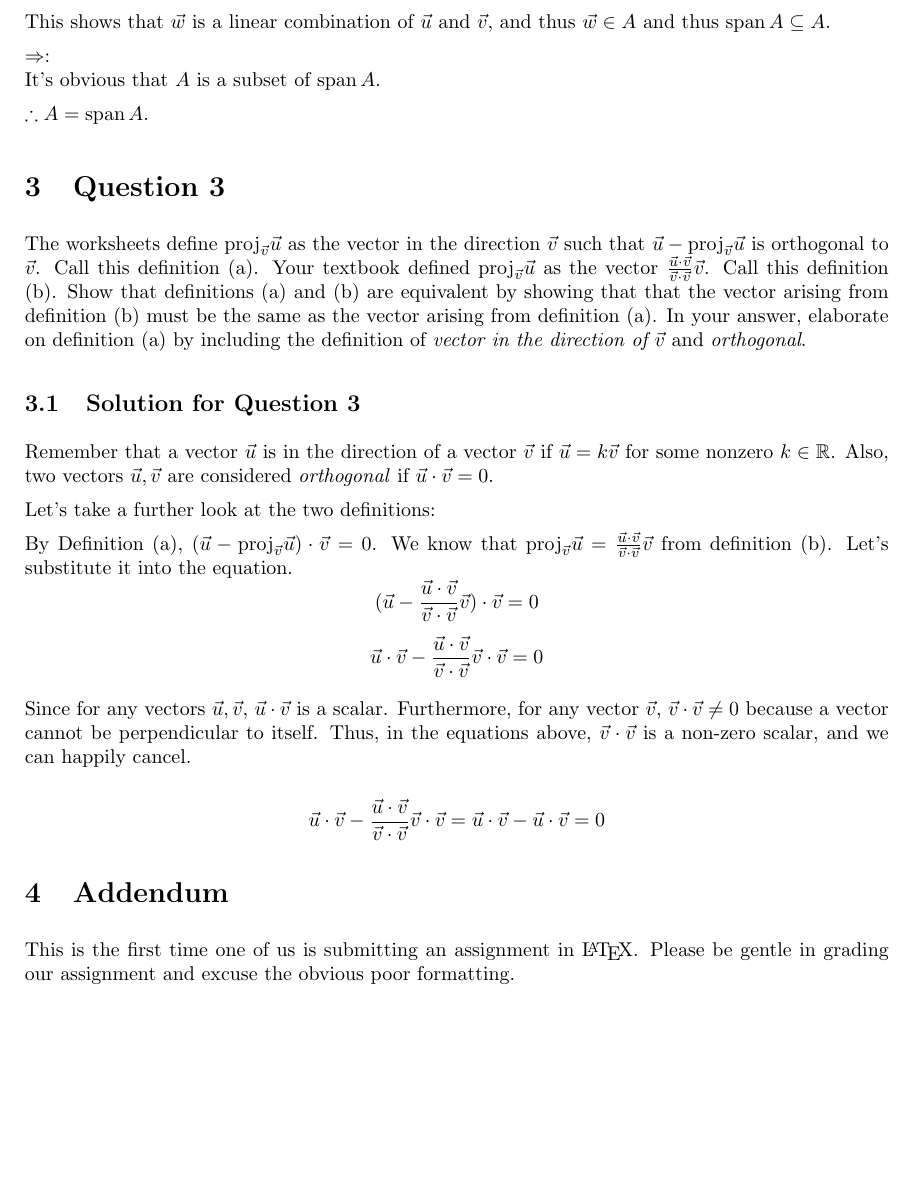
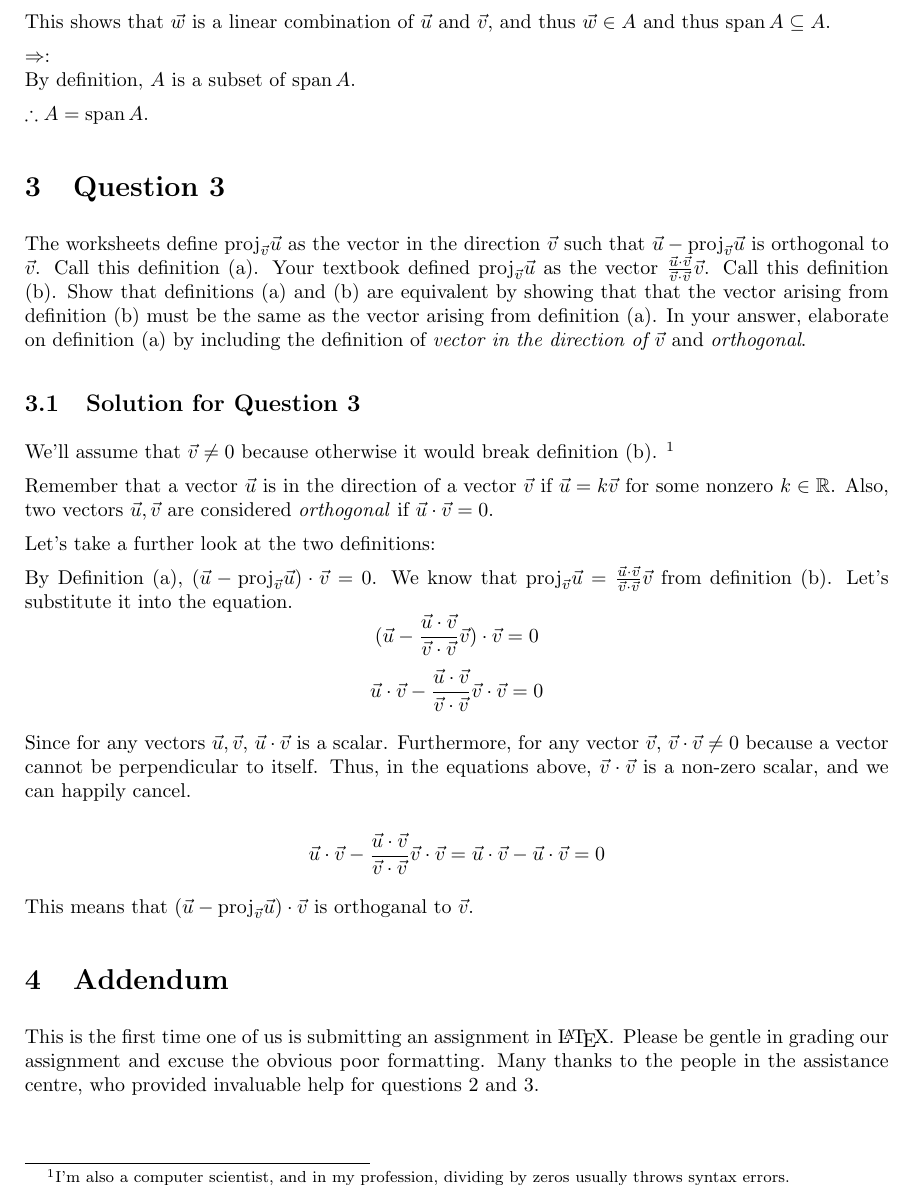
Before and after one commit to bxio/math211, a LaTeX problem sheet (Assignments/A1.tex): part of page 2 of 2, cut so that both start at the same text, the shorter picture padded with empty space. Compiled offline with pdfLaTeX.

Commit message:
Added an addendum for question 3

```diff
--- a/Assignments/A1.tex
+++ b/Assignments/A1.tex
@@ -113,8 +113,7 @@ Fix $\vec u,\vec v\in \R^n$.  Show that $\Span(\Span\{\vec u,\vec v\})=\Span\{\v
         and thus $\Span\, A\subseteq A$.
 
     $\Rightarrow$:\\
-    It's obvious that $A$ is a subset of $\Span\,A$.
-
+    By definition, $A$ is a subset of $\Span\,A$.
 
     $\therefore A=\Span\,A$.
 
@@ -130,6 +129,8 @@ The worksheets define $\Proj_{\vec v}\vec u$ as the vector in the direction $\ve
       the definition of \emph{vector in the direction of $\vec v$} and \emph{orthogonal}.
 
 \subsection{Solution for Question 3}
+    We'll assume that $\vec v \neq 0$ because otherwise it would break definition (b). \footnote{I'm also a computer scientist, and in my profession, dividing by zeros usually throws syntax errors.}
+
     Remember that a vector $\vec u$ is in the direction of a vector $\vec v$ if $\vec u=k\vec v$ for some nonzero $k \in \R$.
     Also, two vectors $\vec u, \vec v$ are considered \emph{orthogonal} if $\vec u \cdot \vec v = 0$.
 
@@ -149,6 +150,8 @@ The worksheets define $\Proj_{\vec v}\vec u$ as the vector in the direction $\ve
     \[
         \vec u \cdot \vec v - \frac{\vec u\cdot \vec v}{\vec v\cdot\vec v}\vec v \cdot \vec v = \vec u \cdot \vec v - \vec u \cdot \vec v = 0
     \]
+
+    This means that $(\vec u-\Proj_{\vec v}\vec u) \cdot \vec v$ is orthoganal to $\vec v$.
 \section{Addendum}
-  This is the first time one of us is submitting an assignment in \LaTeX{}. Please be gentle in grading our assignment and excuse the obvious poor formatting.
+  This is the first time one of us is submitting an assignment in \LaTeX{}. Please be gentle in grading our assignment and excuse the obvious poor formatting. Many thanks to the people in the assistance centre, who provided invaluable help for questions 2 and 3.
 \end{document}
```
